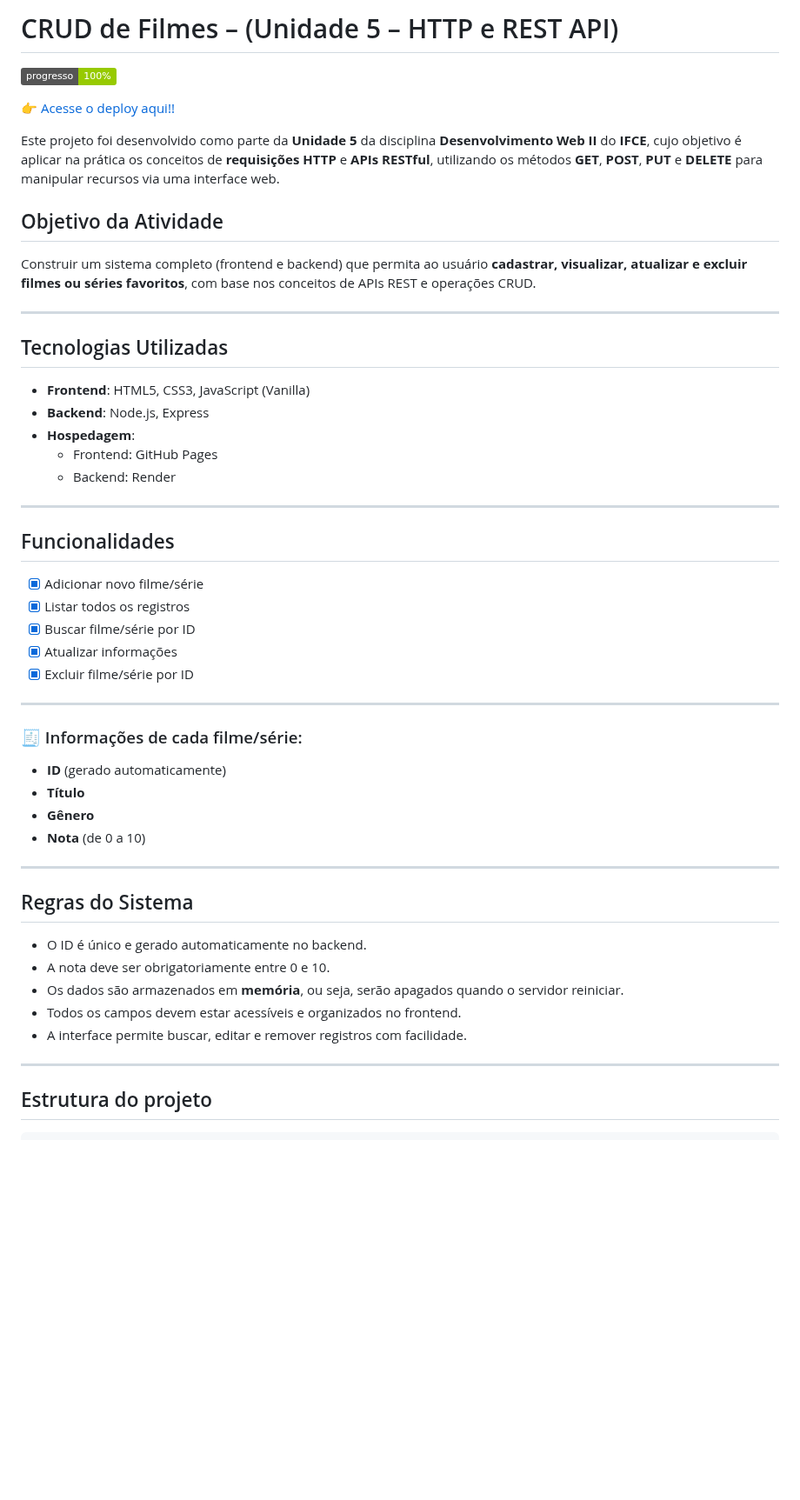
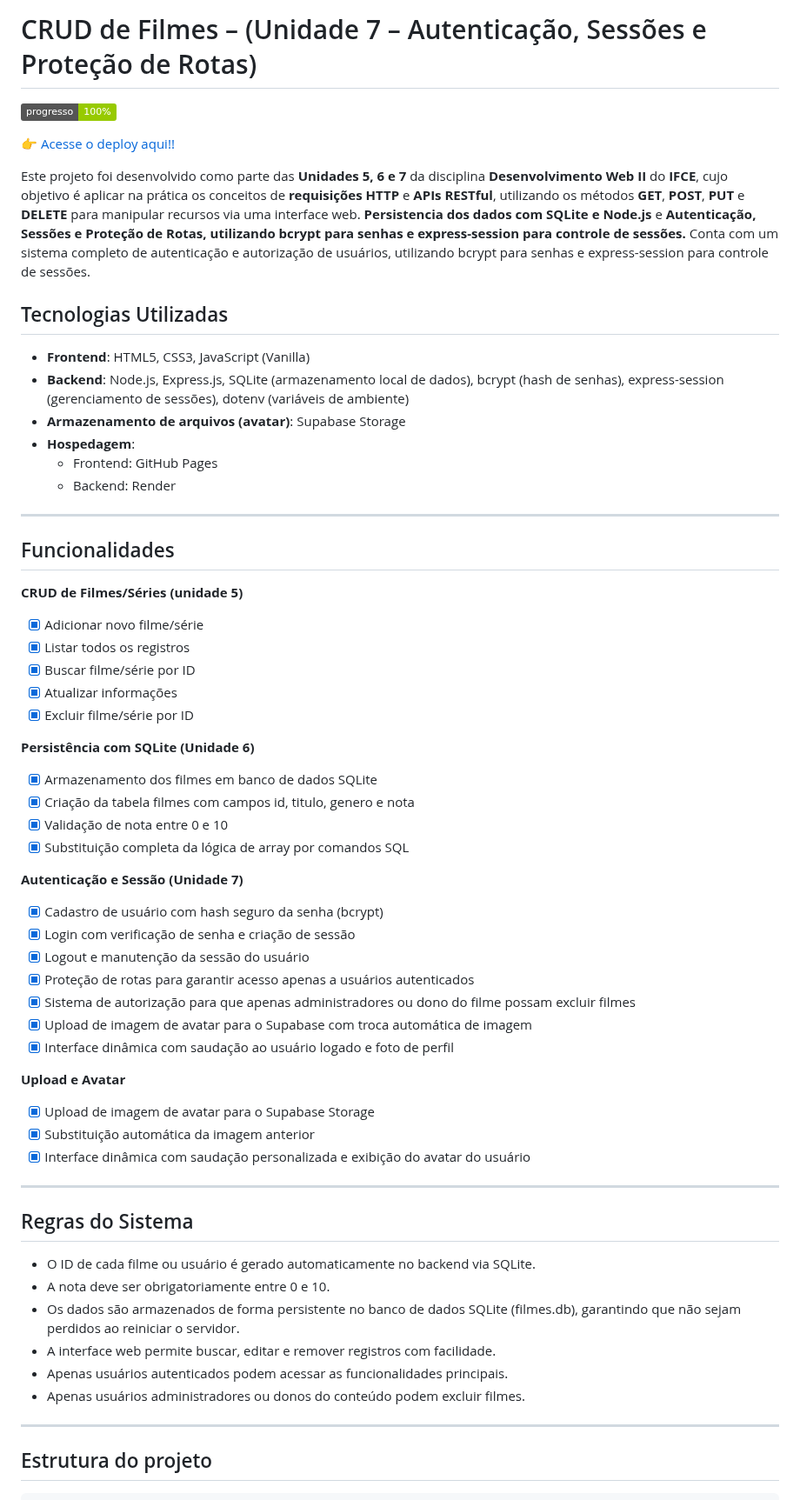
Before and after one commit to Fernandabitten/web2-ifce, a Markdown page: unid-7/crud-node-express/README.md, the part around one of its changes. Shown at 87% size. Drawn GitHub-style; badges without logos; blank space fills up the shorter version.

```diff
--- a/unid-7/crud-node-express/README.md
+++ b/unid-7/crud-node-express/README.md
@@ -1,4 +1,4 @@
-# CRUD de Filmes – (Unidade 5 – HTTP e REST API)
+# CRUD de Filmes – (Unidade 7 – Autenticação, Sessões e Proteção de Rotas)
 
 ![Status](https://img.shields.io/badge/progresso-100%25-green)
 
@@ -6,16 +6,22 @@
 
-Este projeto foi desenvolvido como parte da **Unidade 5** da disciplina **Desenvolvimento Web II** do **IFCE**, cujo objetivo é aplicar na prática os conceitos de **requisições HTTP** e **APIs RESTful**, utilizando os métodos **GET**, **POST**, **PUT** e **DELETE** para manipular recursos via uma interface web.
-
-## Objetivo da Atividade
-
-Construir um sistema completo (frontend e backend) que permita ao usuário **cadastrar, visualizar, atualizar e excluir filmes ou séries favoritos**, com base nos conceitos de APIs REST e operações CRUD.
-
----
+Este projeto foi desenvolvido como parte das **Unidades 5, 6 e 7** da disciplina **Desenvolvimento Web II** do **IFCE**, cujo objetivo é aplicar na prática os conceitos de **requisições HTTP** e **APIs RESTful**, utilizando os métodos **GET**, **POST**, **PUT** e **DELETE** para manipular recursos via uma interface web. **Persistencia dos dados com SQLite e Node.js** e **Autenticação, Sessões e Proteção de Rotas, utilizando bcrypt para senhas e express-session para controle de sessões.**
+Conta com um sistema completo de autenticação e autorização de usuários, utilizando bcrypt para senhas e express-session para controle de sessões.
 
 ## Tecnologias Utilizadas
 
-- **Frontend**: HTML5, CSS3, JavaScript (Vanilla)
-- **Backend**: Node.js, Express
+- **Frontend**:
+  HTML5,
+  CSS3,
+  JavaScript (Vanilla)
+- **Backend**:
+  Node.js,
+  Express.js,
+  SQLite (armazenamento local de dados),
+  bcrypt (hash de senhas),
+  express-session (gerenciamento de sessões),
+  dotenv (variáveis de ambiente)
+- **Armazenamento de arquivos (avatar)**:
+  Supabase Storage
 - **Hospedagem**:
   - Frontend: GitHub Pages
   - Backend: Render
@@ -24,30 +30,47 @@ Construir um sistema completo (frontend e backend) que permita ao usuário **cad
 
 ## Funcionalidades
 
+**CRUD de Filmes/Séries (unidade 5)**
+
 - [x] Adicionar novo filme/série
 - [x] Listar todos os registros
 - [x] Buscar filme/série por ID
 - [x] Atualizar informações
 - [x] Excluir filme/série por ID
 
----
+**Persistência com SQLite (Unidade 6)**
 
-### 🧾 Informações de cada filme/série:
+- [x] Armazenamento dos filmes em banco de dados SQLite
+- [x] Criação da tabela filmes com campos id, titulo, genero e nota
+- [x] Validação de nota entre 0 e 10
+- [x] Substituição completa da lógica de array por comandos SQL
 
-- **ID** (gerado automaticamente)
-- **Título**
-- **Gênero**
-- **Nota** (de 0 a 10)
+**Autenticação e Sessão (Unidade 7)**
+
+- [x] Cadastro de usuário com hash seguro da senha (bcrypt)
+- [x] Login com verificação de senha e criação de sessão
+- [x] Logout e manutenção da sessão do usuário
+- [x] Proteção de rotas para garantir acesso apenas a usuários autenticados
+- [x] Sistema de autorização para que apenas administradores ou dono do filme possam excluir filmes
+- [x] Upload de imagem de avatar para o Supabase com troca automática de imagem
+- [x] Interface dinâmica com saudação ao usuário logado e foto de perfil
+
+**Upload e Avatar**
+
+- [x] Upload de imagem de avatar para o Supabase Storage
+- [x] Substituição automática da imagem anterior
+- [x] Interface dinâmica com saudação personalizada e exibição do avatar do usuário
 
 ---
 
 ## Regras do Sistema
 
-- O ID é único e gerado automaticamente no backend.
+- O ID de cada filme ou usuário é gerado automaticamente no backend via SQLite.
 - A nota deve ser obrigatoriamente entre 0 e 10.
-- Os dados são armazenados em **memória**, ou seja, serão apagados quando o servidor reiniciar.
-- Todos os campos devem estar acessíveis e organizados no frontend.
-- A interface permite buscar, editar e remover registros com facilidade.
+- Os dados são armazenados de forma persistente no banco de dados SQLite (filmes.db), garantindo que não sejam perdidos ao reiniciar o servidor.
+- A interface web permite buscar, editar e remover registros com facilidade.
+- Apenas usuários autenticados podem acessar as funcionalidades principais.
+- Apenas usuários administradores ou donos do conteúdo podem excluir filmes.
 
 ---
 
```
Also changed, not shown: other parts of unid-7/crud-node-express/README.md (+95 -25 lines).
